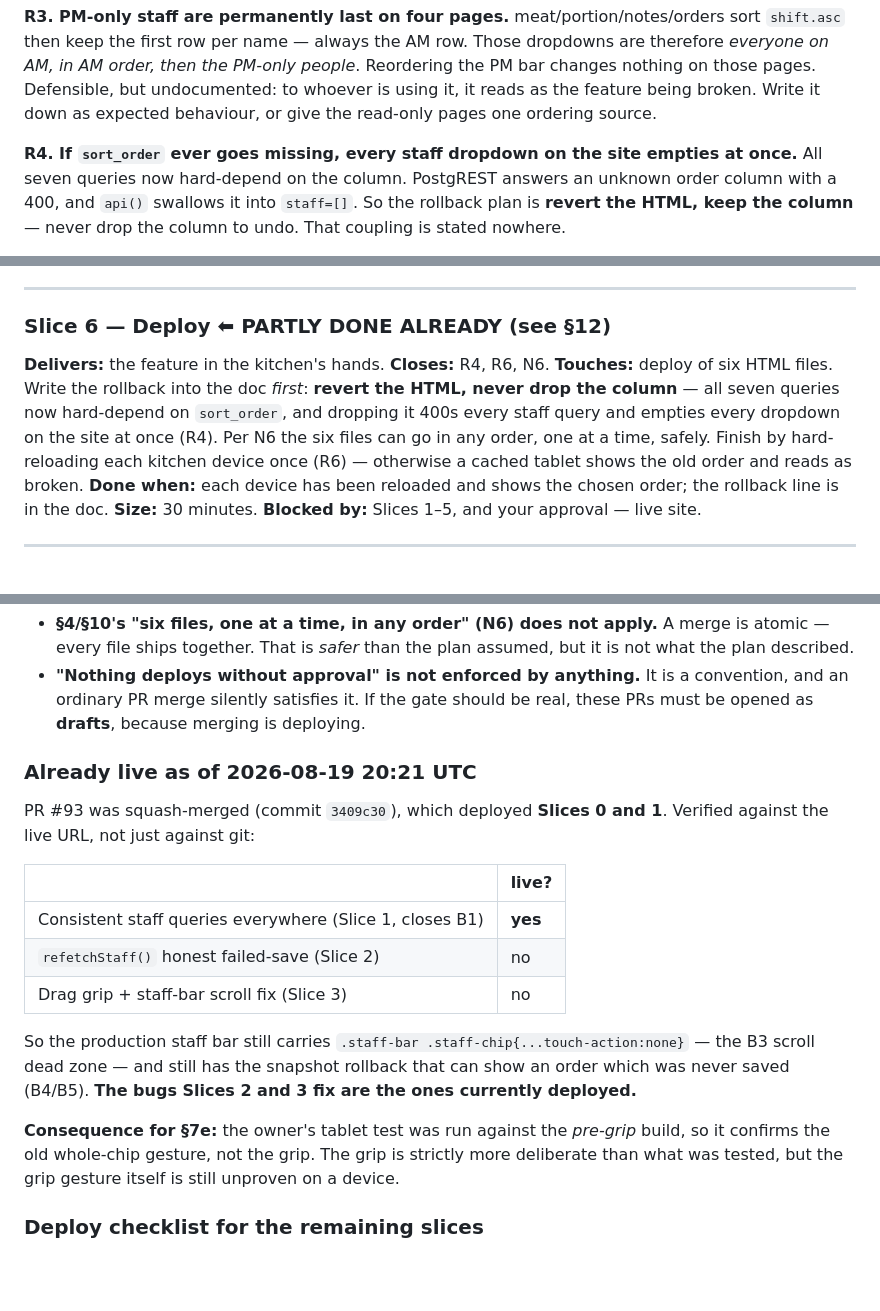
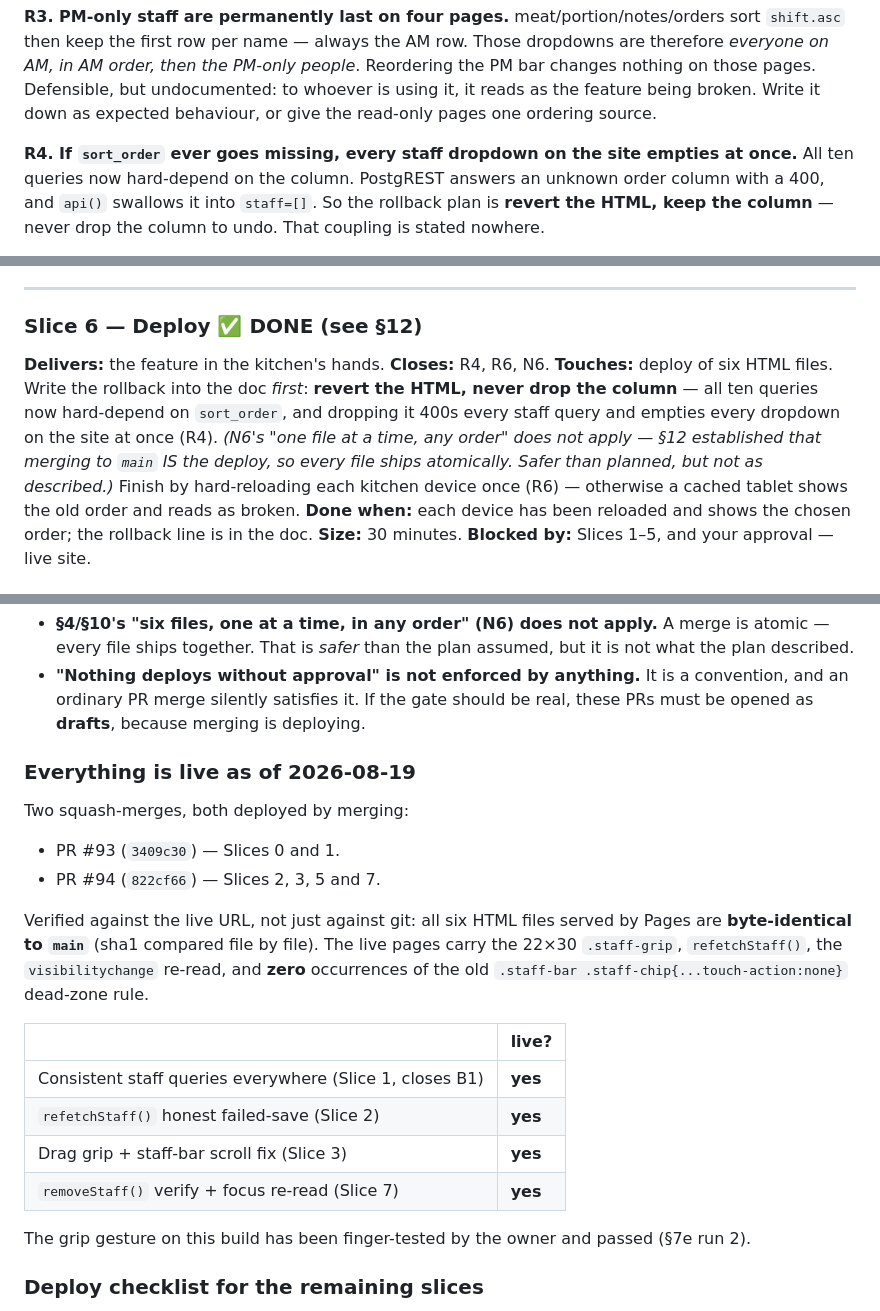
Before and after one commit to PourGuysSF/boxkitchen, a Markdown page: docs/staff-edit-and-reorder.md, 3 parts joined by grey strips. GitHub-like rendering; blank space fills up the shorter version.

```diff
--- a/docs/staff-edit-and-reorder.md
+++ b/docs/staff-edit-and-reorder.md
@@ -556,7 +558,7 @@ reads as the feature being broken. Write it down as expected behaviour, or give
 read-only pages one ordering source.
 
 **R4. If `sort_order` ever goes missing, every staff dropdown on the site empties at once.**
-All seven queries now hard-depend on the column. PostgREST answers an unknown order column
+All ten queries now hard-depend on the column. PostgREST answers an unknown order column
 with a 400, and `api()` swallows it into `staff=[]`. So the rollback plan is **revert the
 HTML, keep the column** — never drop the column to undo. That coupling is stated nowhere.
 
@@ -741,13 +743,15 @@ noting `boxkitchen` and `boxkitchen-dev` have now diverged (N7).
 
 ---
 
-### Slice 6 — Deploy ⬅ PARTLY DONE ALREADY (see §12)
+### Slice 6 — Deploy ✅ DONE (see §12)
 **Delivers:** the feature in the kitchen's hands.
 **Closes:** R4, R6, N6.
 **Touches:** deploy of six HTML files. Write the rollback into the doc *first*: **revert the
-HTML, never drop the column** — all seven queries now hard-depend on `sort_order`, and
-dropping it 400s every staff query and empties every dropdown on the site at once (R4). Per
-N6 the six files can go in any order, one at a time, safely. Finish by hard-reloading each
+HTML, never drop the column** — all ten queries now hard-depend on `sort_order`, and
+dropping it 400s every staff query and empties every dropdown on the site at once (R4).
+*(N6's "one file at a time, any order" does not apply — §12 established that merging to `main`
+IS the deploy, so every file ships atomically. Safer than planned, but not as described.)*
+Finish by hard-reloading each
 kitchen device once (R6) — otherwise a cached tablet shows the old order and reads as broken.
 **Done when:** each device has been reloaded and shows the chosen order; the rollback line is
 in the doc.
@@ -815,23 +819,26 @@ This corrects two things the plan got wrong:
   an ordinary PR merge silently satisfies it. If the gate should be real, these PRs must be
   opened as **drafts**, because merging is deploying.
 
-### Already live as of 2026-08-19 20:21 UTC
-PR #93 was squash-merged (commit `3409c30`), which deployed **Slices 0 and 1**. Verified
-against the live URL, not just against git:
+### Everything is live as of 2026-08-19
+
+Two squash-merges, both deployed by merging:
+
+- PR #93 (`3409c30`) — Slices 0 and 1.
+- PR #94 (`822cf66`) — Slices 2, 3, 5 and 7.
+
+Verified against the live URL, not just against git: all six HTML files served by Pages are
+**byte-identical to `main`** (sha1 compared file by file). The live pages carry the 22×30
+`.staff-grip`, `refetchStaff()`, the `visibilitychange` re-read, and **zero** occurrences of
+the old `.staff-bar .staff-chip{...touch-action:none}` dead-zone rule.
 
 | | live? |
 |---|---|
 | Consistent staff queries everywhere (Slice 1, closes B1) | **yes** |
-| `refetchStaff()` honest failed-save (Slice 2) | no |
-| Drag grip + staff-bar scroll fix (Slice 3) | no |
+| `refetchStaff()` honest failed-save (Slice 2) | **yes** |
+| Drag grip + staff-bar scroll fix (Slice 3) | **yes** |
+| `removeStaff()` verify + focus re-read (Slice 7) | **yes** |
 
-So the production staff bar still carries `.staff-bar .staff-chip{...touch-action:none}` —
-the B3 scroll dead zone — and still has the snapshot rollback that can show an order which
-was never saved (B4/B5). **The bugs Slices 2 and 3 fix are the ones currently deployed.**
-
-**Consequence for §7e:** the owner's tablet test was run against the *pre-grip* build, so it
-confirms the old whole-chip gesture, not the grip. The grip is strictly more deliberate than
-what was tested, but the grip gesture itself is still unproven on a device.
+The grip gesture on this build has been finger-tested by the owner and passed (§7e run 2).
 
 ### Deploy checklist for the remaining slices
 1. Merge outside service — there is no test database (R1).
```
Also changed, not shown: other parts of docs/staff-edit-and-reorder.md (+42 -13 lines).
